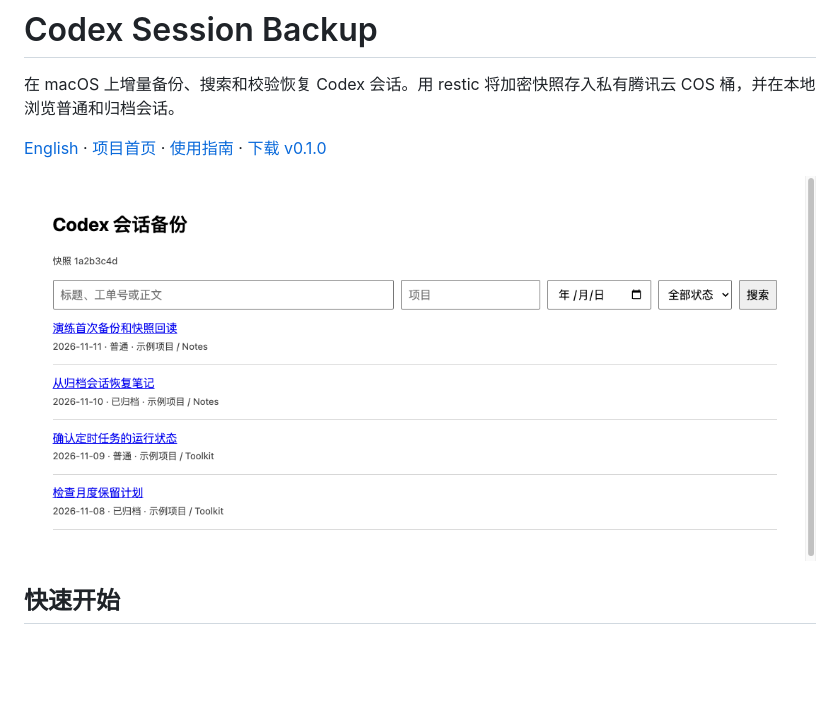
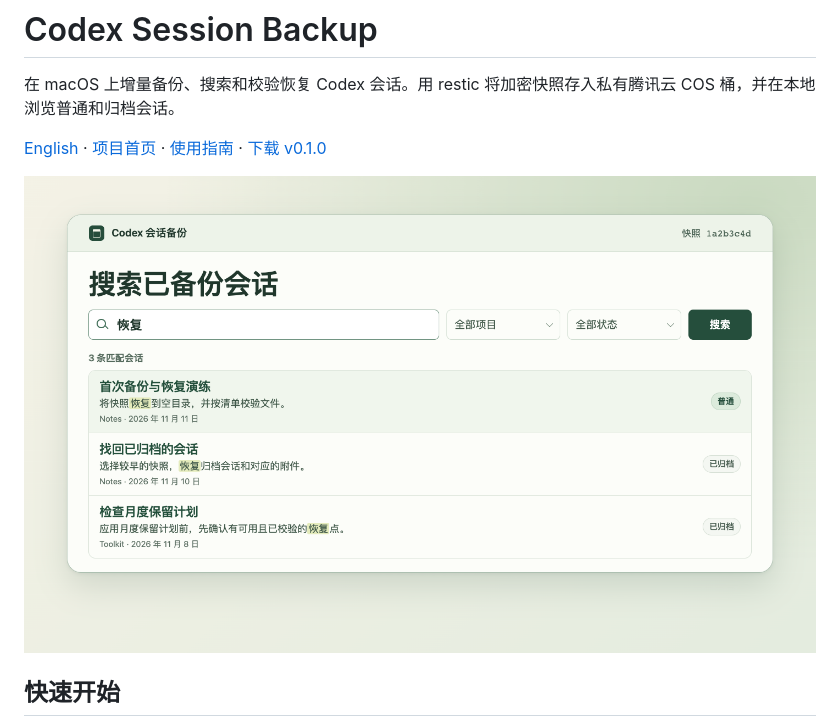
Before and after one commit to WayneGongCN/codex-session-backup, a Markdown page: README.zh-CN.md, the part around one of its changes. Rendered like a GitHub page; pictures changed too: docs/search-demo-zh-cn.png (added), docs/search-demo.png (deleted); blank space fills up the shorter version.

```diff
--- a/README.zh-CN.md
+++ b/README.zh-CN.md
@@ -6,5 +6,5 @@
 
-![本地搜索页，显示合成会话的标题、归档状态和筛选条件](docs/search-demo.png)
+![本地搜索示意图，使用合成会话展示归档状态和筛选条件](docs/search-demo-zh-cn.png)
 
 ## 快速开始
 
```
Also changed, not shown: other parts of README.zh-CN.md (+1 -1 lines), README.md (+1 -1 lines), docs/search-demo-en.png (added), 5 other files.
